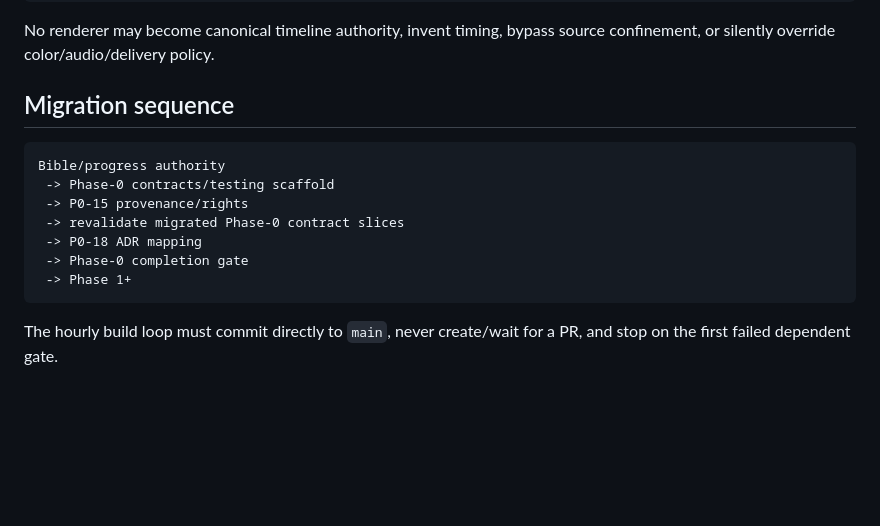
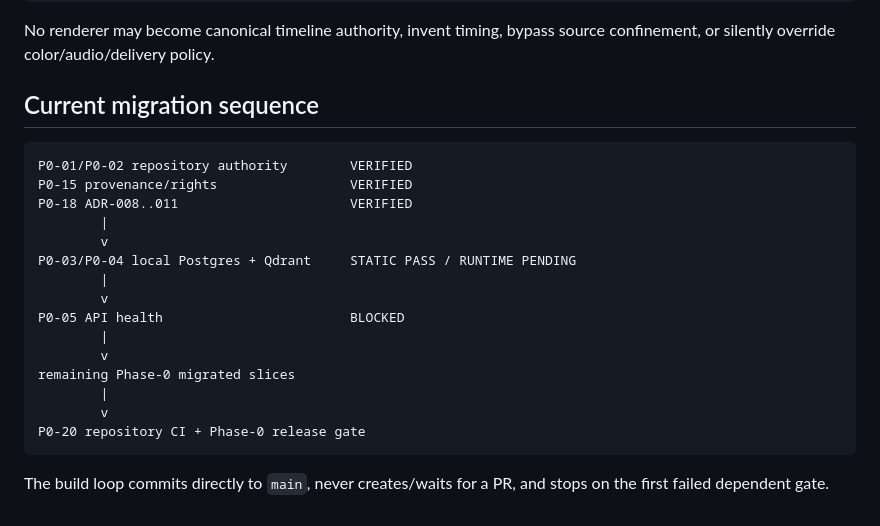
Before and after one commit to tomhannarong/Al-Editor, a Markdown page: docs/ai-editor/IMPLEMENTATION_MAPPING.md, the part around one of its changes. GitHub-like rendering; blank space fills up the shorter version.

Commit message:
docs: map accepted ADRs and local service stack

````diff
--- a/docs/ai-editor/IMPLEMENTATION_MAPPING.md
+++ b/docs/ai-editor/IMPLEMENTATION_MAPPING.md
@@ -40,16 +45,24 @@ Canonical Timeline v2
 
 No renderer may become canonical timeline authority, invent timing, bypass source confinement, or silently override color/audio/delivery policy.
 
-## Migration sequence
+## Current migration sequence
 
 ```text
-Bible/progress authority
- -> Phase-0 contracts/testing scaffold
- -> P0-15 provenance/rights
- -> revalidate migrated Phase-0 contract slices
- -> P0-18 ADR mapping
- -> Phase-0 completion gate
- -> Phase 1+
+P0-01/P0-02 repository authority        VERIFIED
+P0-15 provenance/rights                 VERIFIED
+P0-18 ADR-008..011                      VERIFIED
+        |
+        v
+P0-03/P0-04 local Postgres + Qdrant     STATIC PASS / RUNTIME PENDING
+        |
+        v
+P0-05 API health                        BLOCKED
+        |
+        v
+remaining Phase-0 migrated slices
+        |
+        v
+P0-20 repository CI + Phase-0 release gate
 ```
 
-The hourly build loop must commit directly to `main`, never create/wait for a PR, and stop on the first failed dependent gate.
+The build loop commits directly to `main`, never creates/waits for a PR, and stops on the first failed dependent gate.
````
Also changed, not shown: other parts of docs/ai-editor/IMPLEMENTATION_MAPPING.md (+12 -7 lines).
